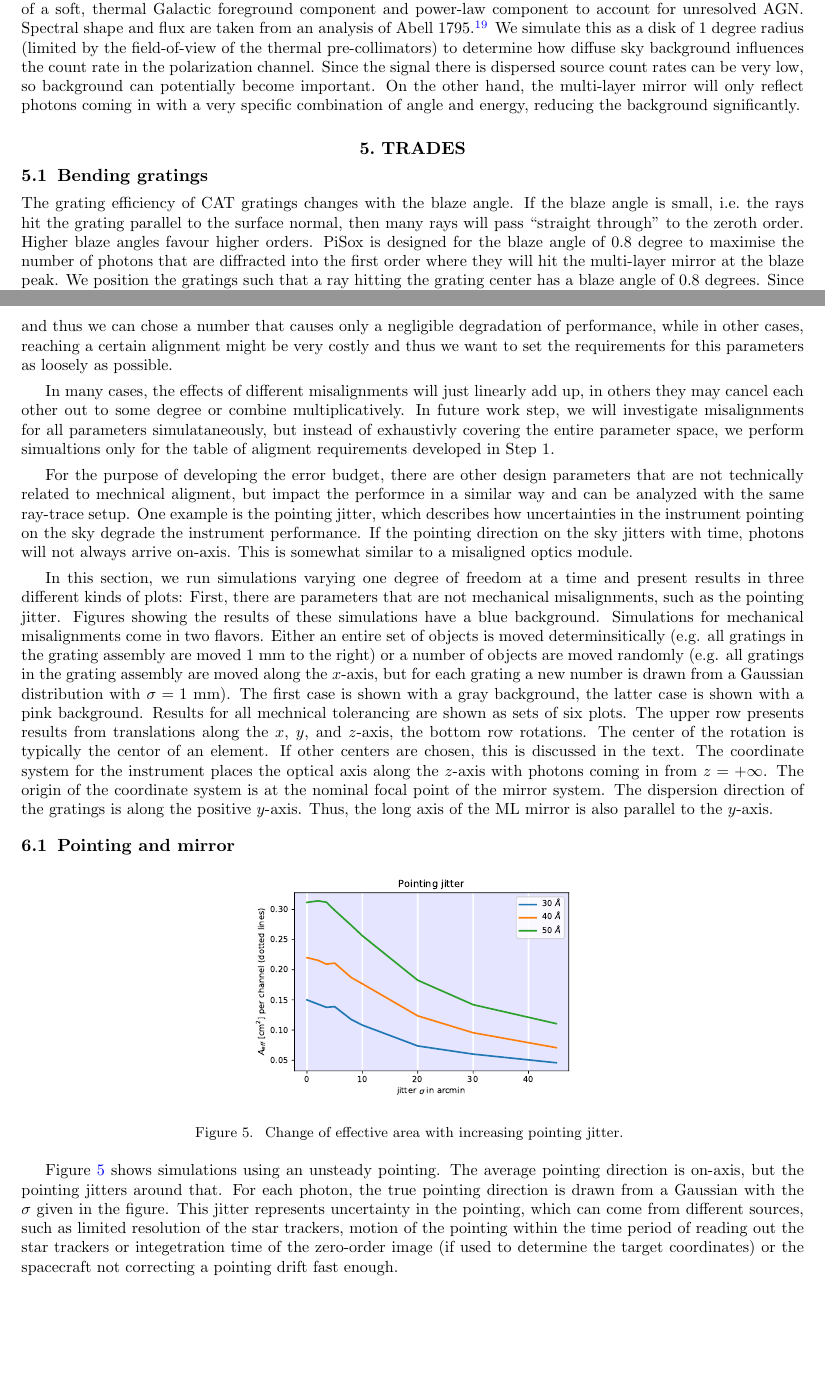
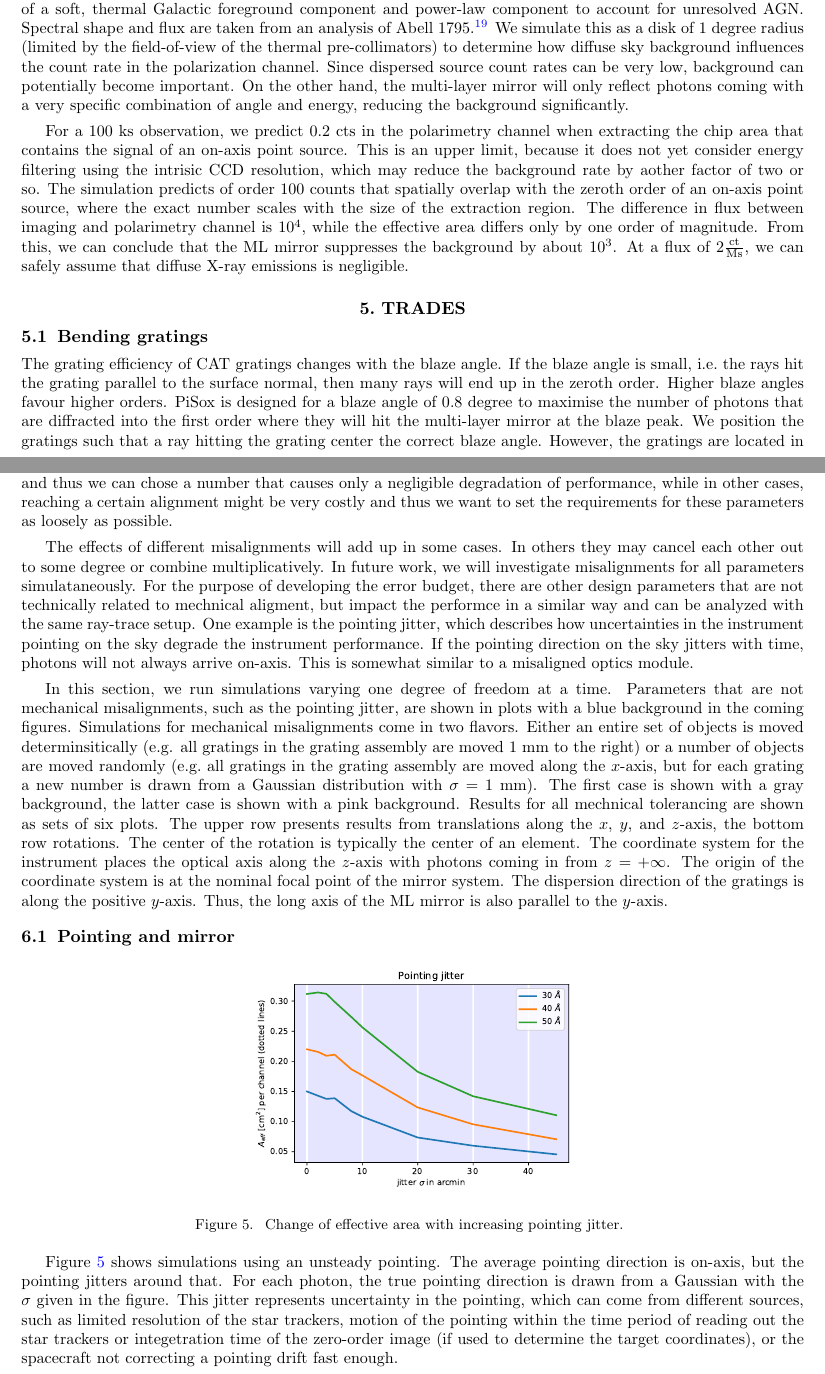
Before and after one commit to hamogu/SPIE2020-GoPiSox, a LaTeX paper (main.tex): two parts of pages 4 and 7 of 13, joined at a grey line, cut so that both start at the same text, the shorter picture padded with empty space. Compiled offline with pdfLaTeX.

Commit message:
finish first rond of proof reading

```diff
--- a/main.tex
+++ b/main.tex
@@ -286,17 +286,29 @@ influence of the particle background. Astrophysical background stems
 from the Cosmic X-ray Background, composed of a soft, thermal Galactic
 foreground component and power-law component to account for unresolved
 AGN. Spectral shape and flux are taken from an analysis of Abell
-1795\cite{2009PASJ...61.1117B}.  We simulate this as a disk of 1
-degree radius (limited by the field-of-view of the thermal
+1795\cite{2009PASJ...61.1117B}.  We simulate this as a disk of
+1~degree radius (limited by the field-of-view of the thermal
 pre-collimators) to determine how diffuse sky background influences
-the count rate in the polarization channel. Since the signal there is
-dispersed source count rates can be very low, so background can
+the count rate in the polarization channel. Since
+dispersed source count rates can be very low, background can
 potentially become important. On the other hand, the multi-layer
-mirror will only reflect photons coming in with a very specific
+mirror will only reflect photons coming with a very specific
 combination of angle and energy, reducing the background
 significantly.
 
-
+For a 100 ks observation, we predict 0.2~cts in the polarimetry
+channel when extracting the chip area that contains the signal of an
+on-axis point source. This is an upper limit, because it does not
+yet consider energy filtering using the intrisic CCD resolution, which
+may reduce the background rate by aother factor of two or so. The
+simulation predicts of order 100 counts that spatially overlap with
+the zeroth order of an on-axis point source, where the exact number
+scales with the size of the extraction region. The difference in flux
+between imaging and polarimetry channel is $10^4$, while the effective
+area differs only by one order of magnitude. From this, we can
+conclude that the ML mirror suppresses the background by about $10^3$.
+At a flux of $2\frac{\mathrm{ct}}{\mathrm{Ms}}$, we can safely assume that
+diffuse X-ray emissions is negligible.
 
 \section{TRADES}
 \label{sect:trades}
@@ -305,10 +317,10 @@ significantly.
 \label{sect:bend}
 The grating efficiency of CAT gratings changes with the blaze
 angle. If the blaze angle is small, i.e.\ the rays hit the grating
-parallel to the surface normal, then many rays will pass ``straight
-through'' to the zeroth order. Higher blaze angles favour higher
-orders. PiSox is designed for the blaze angle of 0.8 degree to
-maximise the number of photons that are diffracted into the first
-order where they will hit the multi-layer mirror at the blaze peak. We
-position the gratings such that a ray hitting the grating center has a
-blaze angle of 0.8 degrees. Since the gratings are located in a
+parallel to the surface normal, then many rays will end up in the
+zeroth order. Higher blaze angles favour higher orders. PiSox is
+designed for a blaze angle of 0.8~degree to maximise the number of
+photons that are diffracted into the first order where they will hit
+the multi-layer mirror at the blaze peak. We position the gratings
+such that a ray hitting the grating center the correct blaze
+angle. However, the gratings are located in a converging beam and thus the blaze
@@ -452,17 +463,12 @@ trade-off with engeneering concerns. In some degrees of freedom, the
 alignment may be easily reached by machining tolerances and thus we
 can chose a number that causes only a negligible degradation of
 performance, while in other cases, reaching a certain alignment might
-be very costly and thus we want to set the requirements for this
+be very costly and thus we want to set the requirements for these
 parameters as loosely as possible.
 
-In many cases, the effects of different misalignments will just
-linearly add up, in others they may cancel each other out to some
-degree or combine multiplicatively. In future work step, we will
-investigate misalignments for all parameters simulataneously, but
-instead of exhaustivly covering the entire parameter space, we perform
-simualtions only for the table of aligment requirements developed in
-Step 1.
-
+The effects of different misalignments will add up in some cases. In others they may cancel each other out to some
+degree or combine multiplicatively. In future work, we will
+investigate misalignments for all parameters simulataneously.
 For the purpose of developing the error budget, there are other design
 parameters that are not technically related to mechnical aligment, but
 impact the performce in a similar way and can be analyzed with the
@@ -473,22 +479,20 @@ sky jitters with time, photons will not always arrive on-axis. This is
 somewhat similar to a misaligned optics module.
 
 In this section, we run simulations varying one degree of freedom at a
-time and present results in three different kinds of plots: First,
-there are parameters that are not mechanical misalignments, such as
-the pointing jitter. Figures showing the results of these simulations
-have a blue background. Simulations for mechanical misalignments come
-in two flavors. Either an entire set of objects is moved
-determinsitically (e.g. all gratings in the grating assembly are moved
-1 mm to the right) or a number of objects are moved randomly (e.g. all
-gratings in the grating assembly are moved along the $x$-axis, but for
-each grating a new number is drawn from a Gaussian distribution with
+time. Parameters that are not mechanical misalignments, such as the
+pointing jitter, are shown in plots with a blue background in the
+coming figures. Simulations for mechanical misalignments come in two
+flavors. Either an entire set of objects is moved determinsitically
+(e.g. all gratings in the grating assembly are moved 1 mm to the
+right) or a number of objects are moved randomly (e.g.\ all gratings in
+the grating assembly are moved along the $x$-axis, but for each
+grating a new number is drawn from a Gaussian distribution with
 $\sigma=1$ mm). The first case is shown with a gray background, the
 latter case is shown with a pink background. Results for all mechnical
 tolerancing are shown as sets of six plots. The upper row presents
 results from translations along the $x$, $y$, and $z$-axis, the bottom
-row rotations. The center of the rotation is typically the centor of
-an element. If other centers are chosen, this is discussed in the
-text. The coordinate system for the instrument places the optical axis
+row rotations. The center of the rotation is typically the center of
+an element. The coordinate system for the instrument places the optical axis
 along the $z$-axis with photons coming in from $z=+\infty$. The origin
 of the coordinate system is at the nominal focal point of the mirror
 system. The dispersion direction of the gratings is along the positive
@@ -513,7 +517,7 @@ jitter represents uncertainty in the pointing, which can come from
 different sources, such as limited resolution of the star trackers,
 motion of the pointing within the time period of reading out the star
 trackers or integetration time of the zero-order image (if used to
-determine the target coordinates) or the spacecraft not correcting a
+determine the target coordinates), or the spacecraft not correcting a
 pointing drift fast enough.
 
 The effective area $A_{\mathrm{eff}}$ drops with increasing jitter,
```
Also changed, not shown: main.tex (62 more changed lines).
